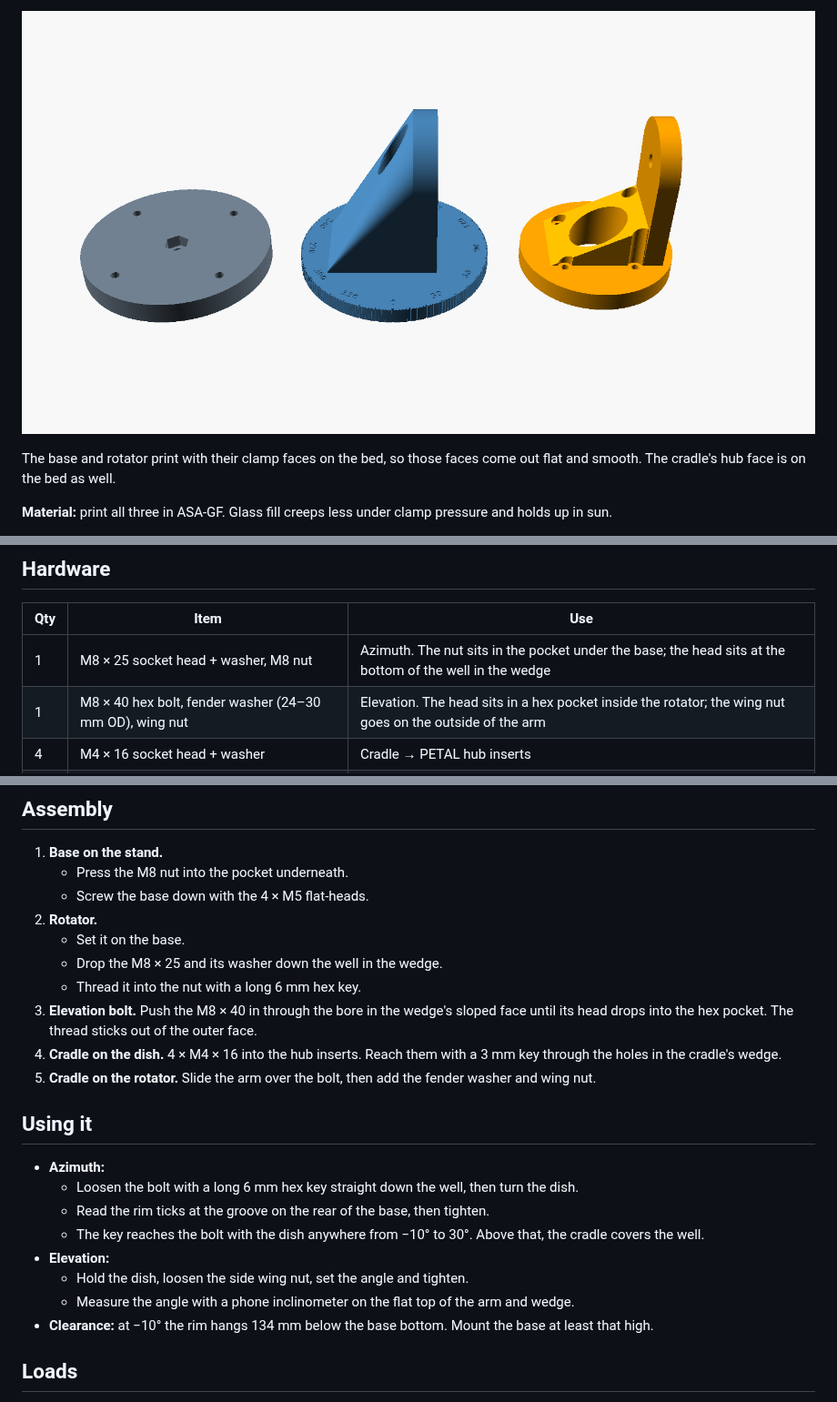
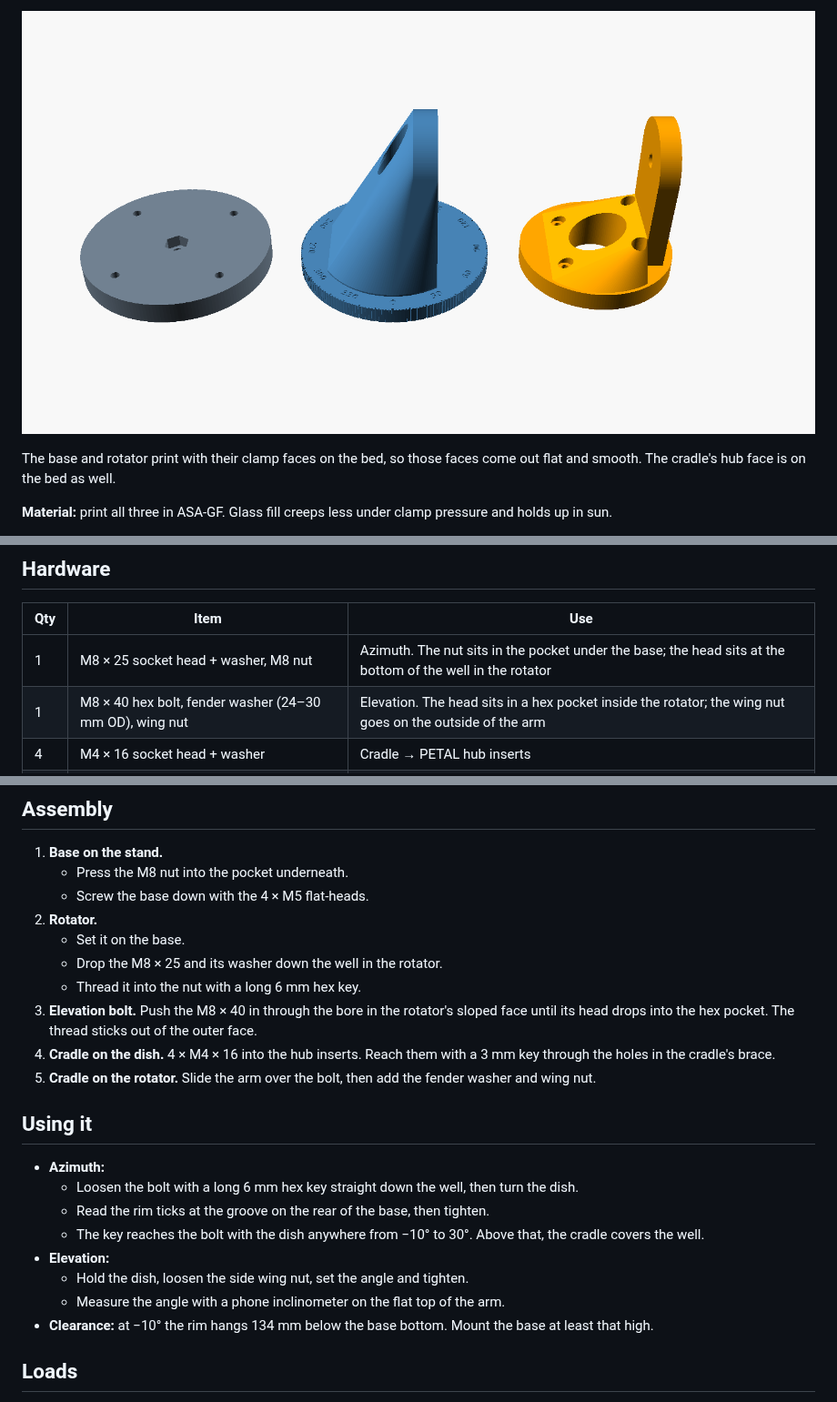
Before and after one commit to xattribution/petal-dish, a Markdown page: docs/SIMPLE-MOUNT.md, 3 parts joined by grey strips. Shown at 91% size. GitHub-like rendering; pictures changed too: docs/simple-mount-print.png.

```diff
--- a/docs/SIMPLE-MOUNT.md
+++ b/docs/SIMPLE-MOUNT.md
@@ -40,7 +40,7 @@ The base and rotator print with their clamp faces on the bed, so those faces com
 
 | Qty | Item | Use |
 |---|---|---|
-| 1 | M8 × 25 socket head + washer, M8 nut | Azimuth. The nut sits in the pocket under the base; the head sits at the bottom of the well in the wedge |
+| 1 | M8 × 25 socket head + washer, M8 nut | Azimuth. The nut sits in the pocket under the base; the head sits at the bottom of the well in the rotator |
 | 1 | M8 × 40 hex bolt, fender washer (24–30 mm OD), wing nut | Elevation. The head sits in a hex pocket inside the rotator; the wing nut goes on the outside of the arm |
 | 4 | M4 × 16 socket head + washer | Cradle → PETAL hub inserts |
 | 4 | M5 flat-head screw | Base → your stand. They sit just below the clamp face |
@@ -52,10 +52,10 @@ The base and rotator print with their clamp faces on the bed, so those faces com
    - Screw the base down with the 4 × M5 flat-heads.
 2. **Rotator.**
    - Set it on the base.
-   - Drop the M8 × 25 and its washer down the well in the wedge.
+   - Drop the M8 × 25 and its washer down the well in the rotator.
    - Thread it into the nut with a long 6 mm hex key.
-3. **Elevation bolt.** Push the M8 × 40 in through the bore in the wedge's sloped face until its head drops into the hex pocket. The thread sticks out of the outer face.
-4. **Cradle on the dish.** 4 × M4 × 16 into the hub inserts. Reach them with a 3 mm key through the holes in the cradle's wedge.
+3. **Elevation bolt.** Push the M8 × 40 in through the bore in the rotator's sloped face until its head drops into the hex pocket. The thread sticks out of the outer face.
+4. **Cradle on the dish.** 4 × M4 × 16 into the hub inserts. Reach them with a 3 mm key through the holes in the cradle's brace.
 5. **Cradle on the rotator.** Slide the arm over the bolt, then add the fender washer and wing nut.
 
 ## Using it
@@ -66,7 +66,7 @@ The base and rotator print with their clamp faces on the bed, so those faces com
   - The key reaches the bolt with the dish anywhere from −10° to 30°. Above that, the cradle covers the well.
 - **Elevation:**
   - Hold the dish, loosen the side wing nut, set the angle and tighten.
-  - Measure the angle with a phone inclinometer on the flat top of the arm and wedge.
+  - Measure the angle with a phone inclinometer on the flat top of the arm.
 - **Clearance:** at −10° the rim hangs 134 mm below the base bottom. Mount the base at least that high.
 
 ## Loads
```
Also changed, not shown: other parts of docs/SIMPLE-MOUNT.md (+5 -5 lines), docs/simple-mount-clamps.png, docs/simple-mount.png, 3 other files.
